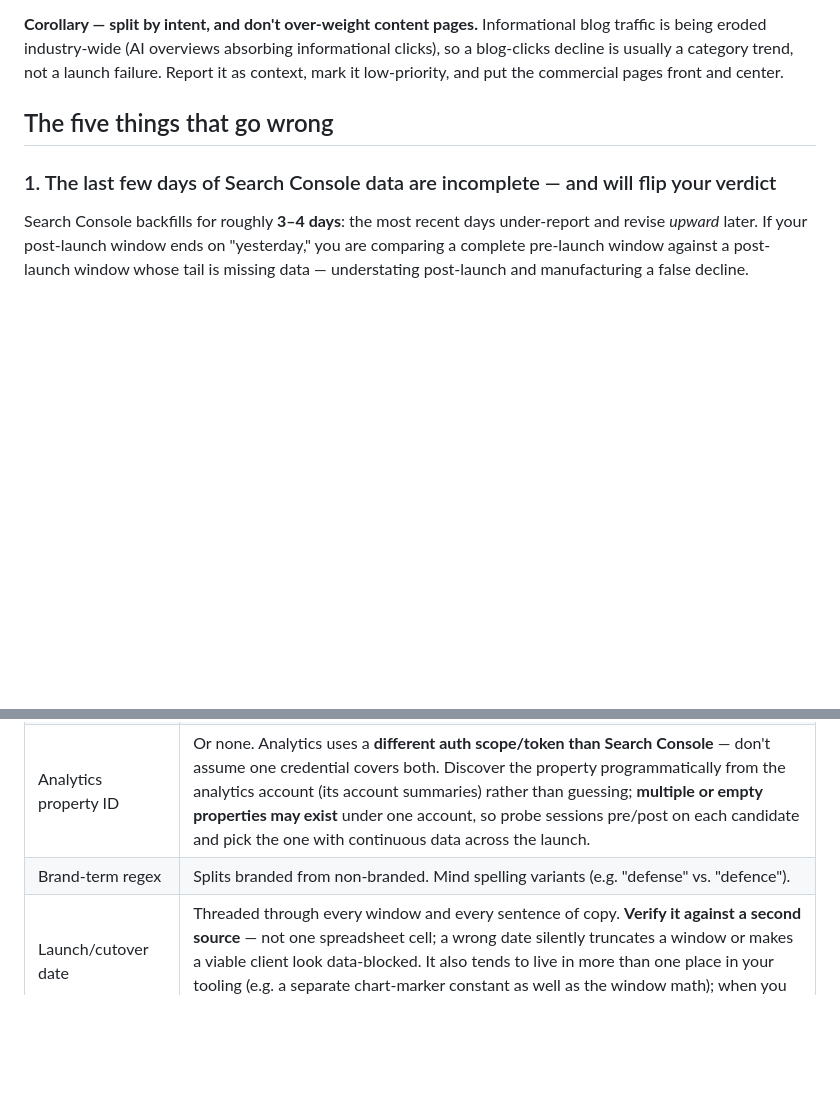
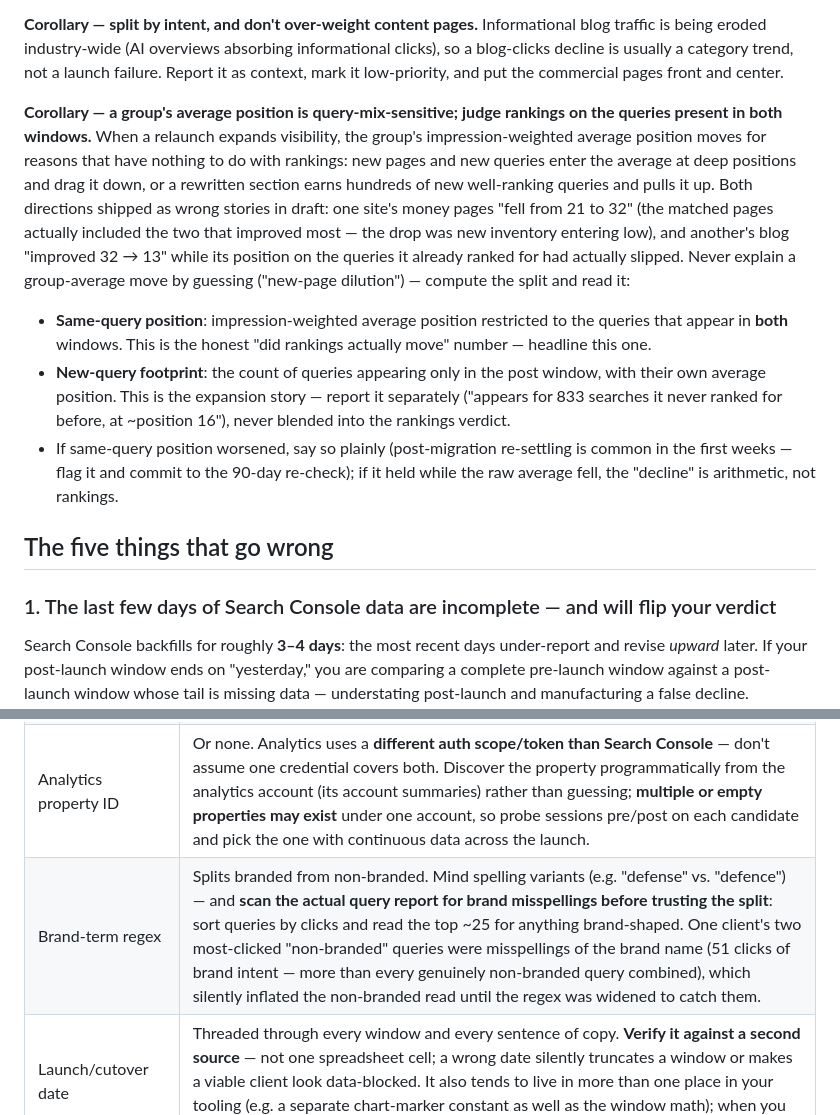
Before and after one commit to Pesty-Marketing/agent-skills, a Markdown page: website-launch-impact-report/SKILL.md, 2 parts joined by grey strips. Drawn GitHub-style; blank space fills up the shorter version.

Commit message:
Fold Brandley + Healthy Home learnings into launch-impact skill (#4)
Two additions from the 7/28 builds:
- Query-mix corollary: judge rankings on same-query position (queries in
  BOTH windows) + report the new-query footprint separately; group average
  position shipped wrong stories in both directions in draft.
- Brand-misspelling scan: read the top queries for brand-shaped misspellings
  before trusting the branded/non-branded split (51 clicks of misspelled
  brand intent were polluting one client's non-branded read).


Claude-Session: https://claude.ai/code/session_019ZnegsskXaHpt3hNeKcDsu

Co-authored-by: Claude Fable 5 <noreply@anthropic.com>

```diff
--- a/website-launch-impact-report/SKILL.md
+++ b/website-launch-impact-report/SKILL.md
@@ -35,6 +35,12 @@ def yoy_like_for_like(gsc_yoy):
 This generalizes to any source with finite history (GA4, call tracking, Ahrefs): any period-over-period total must be computed over the *intersection* of the two periods' actual coverage.
 
 **Corollary — split by intent, and don't over-weight content pages.** Informational blog traffic is being eroded industry-wide (AI overviews absorbing informational clicks), so a blog-clicks decline is usually a category trend, not a launch failure. Report it as context, mark it low-priority, and put the commercial pages front and center.
+
+**Corollary — a group's average position is query-mix-sensitive; judge rankings on the queries present in both windows.** When a relaunch expands visibility, the group's impression-weighted average position moves for reasons that have nothing to do with rankings: new pages and new queries enter the average at deep positions and drag it down, or a rewritten section earns hundreds of new well-ranking queries and pulls it up. Both directions shipped as wrong stories in draft: one site's money pages "fell from 21 to 32" (the matched pages actually included the two that improved most — the drop was new inventory entering low), and another's blog "improved 32 → 13" while its position on the queries it already ranked for had actually slipped. Never explain a group-average move by guessing ("new-page dilution") — compute the split and read it:
+
+- **Same-query position**: impression-weighted average position restricted to the queries that appear in **both** windows. This is the honest "did rankings actually move" number — headline this one.
+- **New-query footprint**: the count of queries appearing only in the post window, with their own average position. This is the expansion story — report it separately ("appears for 833 searches it never ranked for before, at ~position 16"), never blended into the rankings verdict.
+- If same-query position worsened, say so plainly (post-migration re-settling is common in the first weeks — flag it and commit to the 90-day re-check); if it held while the raw average fell, the "decline" is arithmetic, not rankings.
 
 ## The five things that go wrong
 
@@ -117,7 +123,7 @@ The report is the same shape every time; these knobs change. Establish all of th
 | Seasonal demand? | Almost always yes for home services. → headline **year-over-year per page-group**; treat before/after as seasonally-influenced (see "Headline the comparison that isn't seasonal"). |
 | Search Console property | **Probe the account's property list first — don't guess the form.** Domain (`sc-domain:…`) vs. URL-prefix (`https://…/`) changes the query and which www/protocol variants are covered. If **both** a URL-prefix and a domain property exist, prefer the **domain** property: a relaunch can shift host/protocol handling so a `https://www.…/` prefix property silently **undercounts** post-launch URLs (one client's www-prefix showed under half the domain property's post-launch clicks). |
 | Analytics property ID | Or none. Analytics uses a **different auth scope/token than Search Console** — don't assume one credential covers both. Discover the property programmatically from the analytics account (its account summaries) rather than guessing; **multiple or empty properties may exist** under one account, so probe sessions pre/post on each candidate and pick the one with continuous data across the launch. |
-| Brand-term regex | Splits branded from non-branded. Mind spelling variants (e.g. "defense" vs. "defence"). |
+| Brand-term regex | Splits branded from non-branded. Mind spelling variants (e.g. "defense" vs. "defence") — and **scan the actual query report for brand misspellings before trusting the split**: sort queries by clicks and read the top ~25 for anything brand-shaped. One client's two most-clicked "non-branded" queries were misspellings of the brand name (51 clicks of brand intent — more than every genuinely non-branded query combined), which silently inflated the non-branded read until the regex was widened to catch them. |
 | Launch/cutover date | Threaded through every window and every sentence of copy. **Verify it against a second source** — not one spreadsheet cell; a wrong date silently truncates a window or makes a viable client look data-blocked. It also tends to live in more than one place in your tooling (e.g. a separate chart-marker constant as well as the window math); when you fork a prior build, grep for **every** copy of the date and update them together. |
 | Window length + refresh cadence | Equal pre/post lengths; plan the ~4-day-later re-pull (gotcha #1) and the 60/90-day re-check. For a launch **6–15 months old**, cap the pre-window so it stays within Search Console's ~16-month horizon — otherwise the "before" silently truncates and inflates the before/after. The horizon also bites the **last-year side of the sitewide YoY** — and it eventually bites *every* client as the calendar advances, so use the equal-coverage-span YoY (corollary above) even when today's pull looks complete. |
 | Did URLs migrate? | If yes → you need the slug-stable page key (gotcha #2) and the redirect/indexation audit. Note whether *all* page-types moved or only some (partial migration). If no → skip both. |
```
